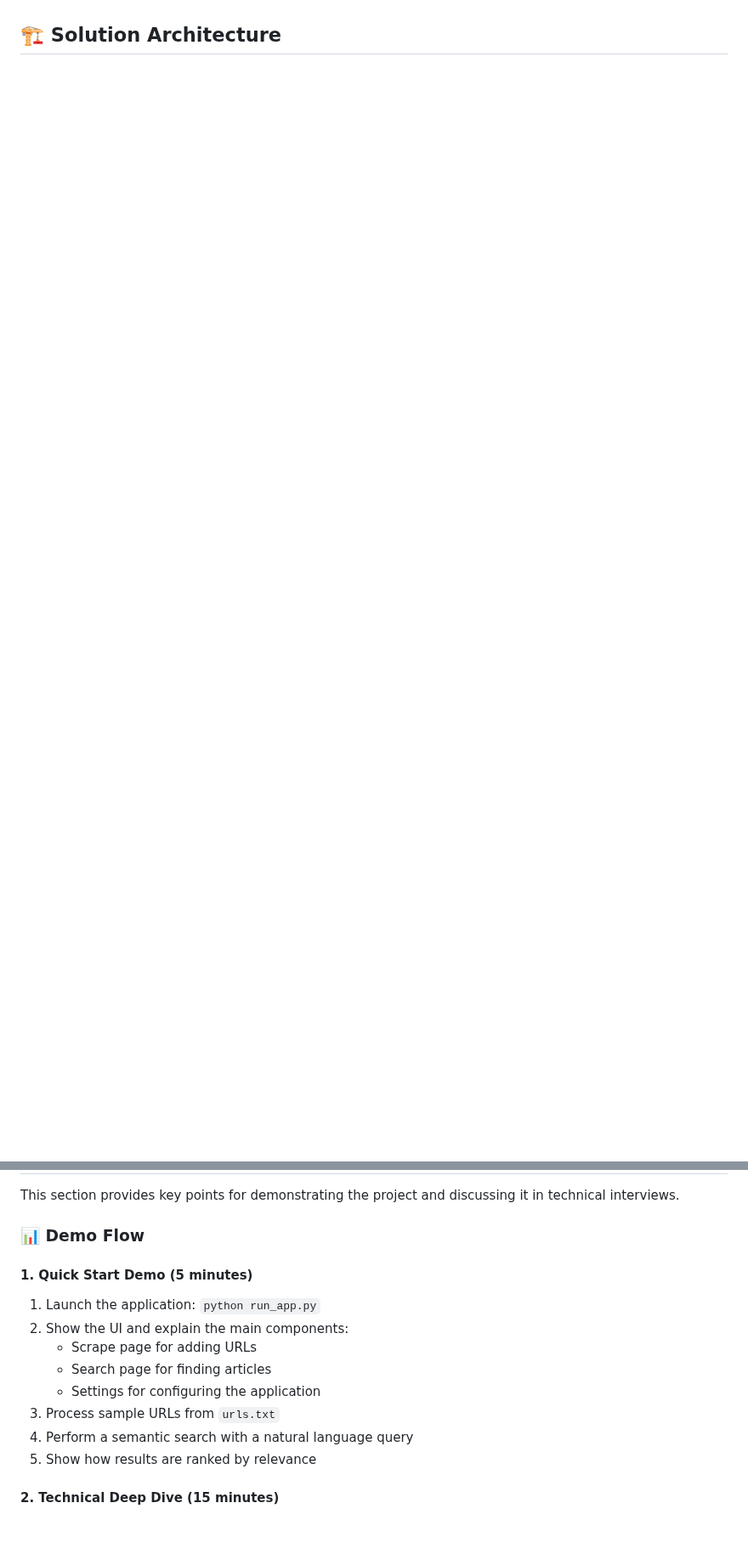
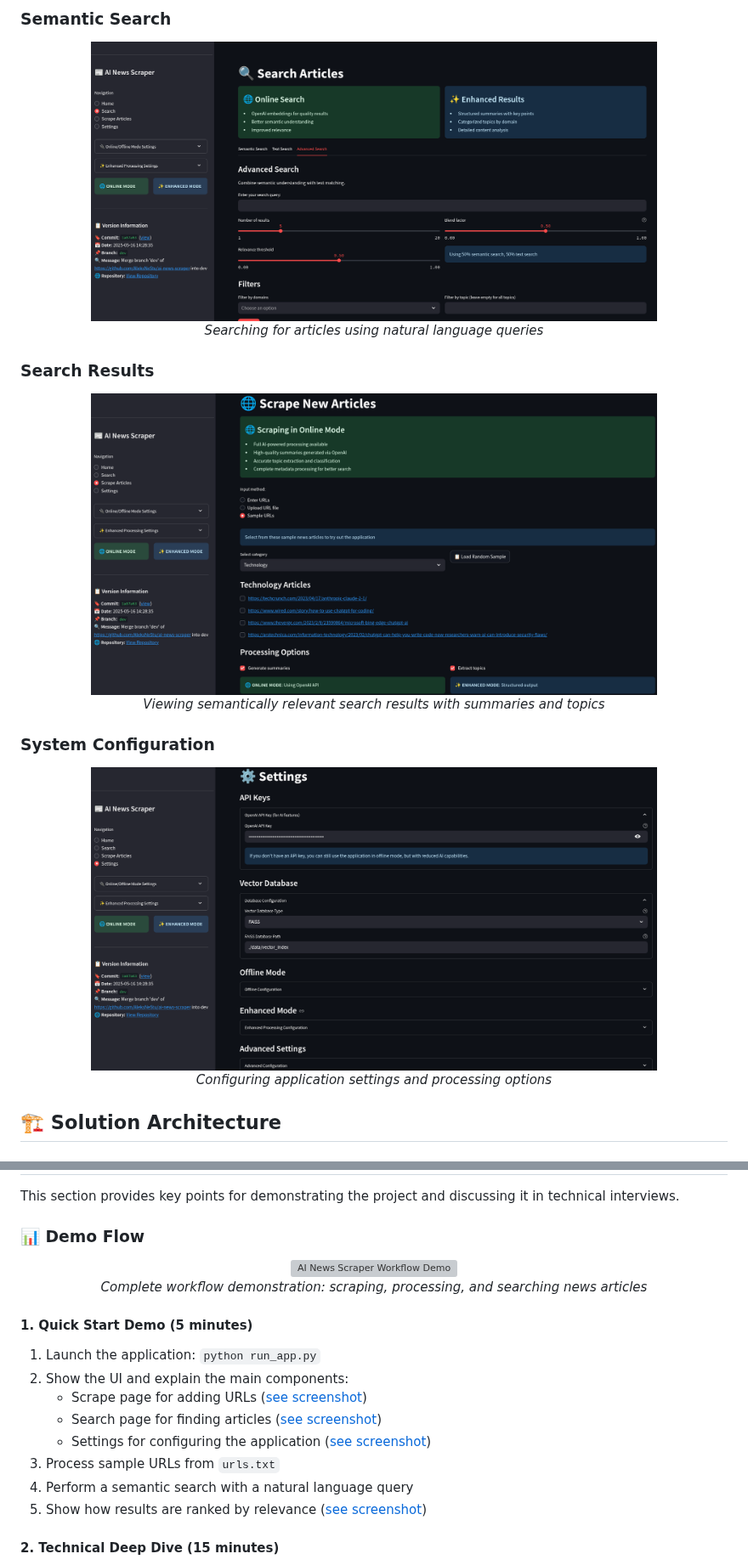
Before and after one commit to AleksNeStu/ai-news-scraper, a Markdown page: README.MD, 2 parts joined by grey strips. Shown at 85% size. Rendered like a GitHub page; pictures changed too: demo/3.png (added), demo/4.png (added), demo/5.png (added); blank space fills up the shorter version; grey boxes are pictures that could not be loaded.

```diff
--- a/README.MD
+++ b/README.MD
@@ -18 +37,19 @@ The solution is designed with a modular pipeline architecture, ensuring componen
+### Semantic Search
+<div align="center">
+  <img src="demo/3.png" alt="Semantic Search Interface" width="80%" />
+  <p><em>Searching for articles using natural language queries</em></p>
+</div>
+
+### Search Results
+<div align="center">
+  <img src="demo/4.png" alt="Search Results Display" width="80%" />
+  <p><em>Viewing semantically relevant search results with summaries and topics</em></p>
+</div>
+
+### System Configuration
+<div align="center">
+  <img src="demo/5.png" alt="Configuration Settings" width="80%" />
+  <p><em>Configuring application settings and processing options</em></p>
+</div>
+
 ## 🏗️ Solution Architecture
@@ -151,15 +209,20 @@ This section provides key points for demonstrating the project and discussing it
 
 ### 📊 Demo Flow
 
+<div align="center">
+  <img src="demo/demo.gif" alt="AI News Scraper Workflow Demo" width="90%" />
+  <p><em>Complete workflow demonstration: scraping, processing, and searching news articles</em></p>
+</div>
+
 #### 1. Quick Start Demo (5 minutes)
 1. Launch the application: `python run_app.py`
 2. Show the UI and explain the main components:
-   - Scrape page for adding URLs
-   - Search page for finding articles
-   - Settings for configuring the application
+   - Scrape page for adding URLs ([see screenshot](#article-scraping))
+   - Search page for finding articles ([see screenshot](#semantic-search))
+   - Settings for configuring the application ([see screenshot](#system-configuration))
 3. Process sample URLs from `urls.txt`
 4. Perform a semantic search with a natural language query
-5. Show how results are ranked by relevance
+5. Show how results are ranked by relevance ([see screenshot](#search-results))
 
 #### 2. Technical Deep Dive (15 minutes)
 1. Explain the pipeline architecture and data flow
```
Also changed, not shown: other parts of README.MD (+40 -0 lines), demo/1.png (added), demo/2.png (added), 1 other file.
